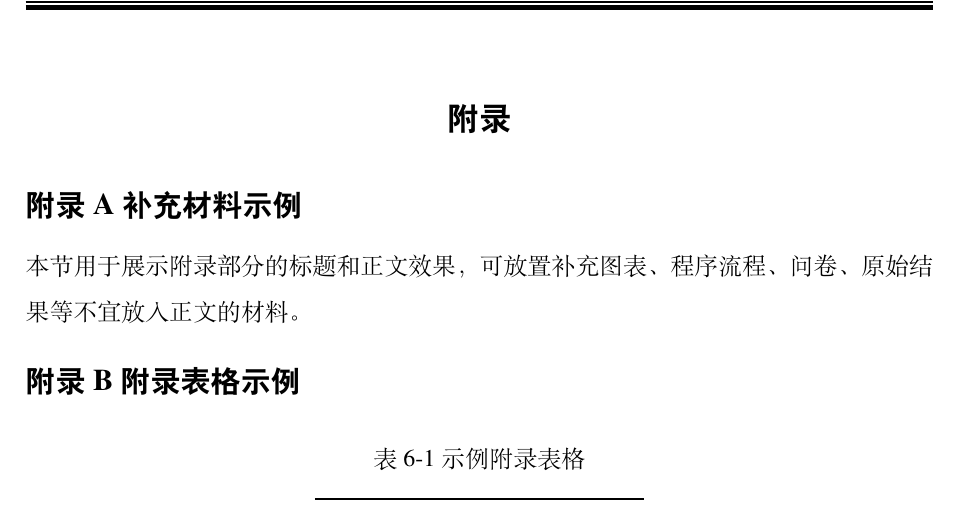
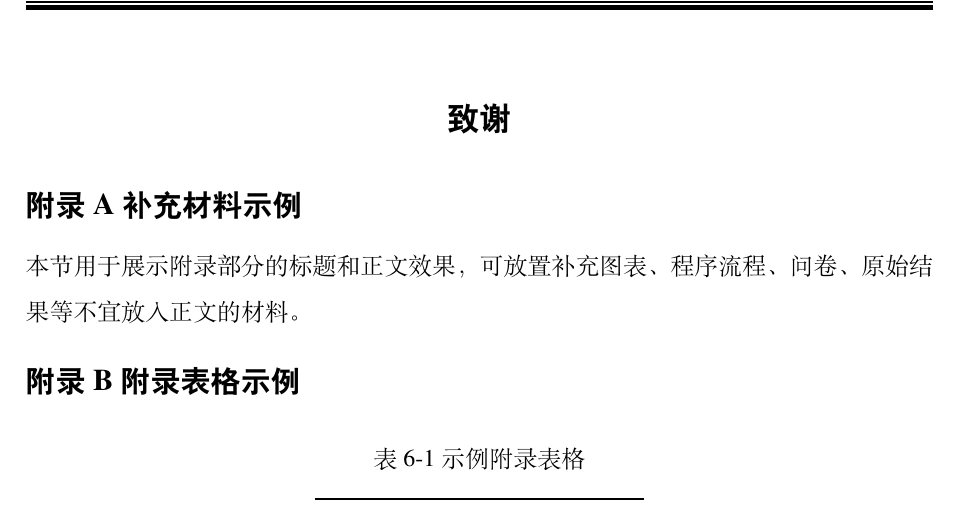
Before and after one commit to JackieHuJunyi/BJTU-SEM-Bachelor-Thesis-Latex, a LaTeX thesis (main.tex, which reads backmatter/appendices.tex): part of page 23 of 23, cut at the place of the change. Compiled offline with XeLaTeX; a missing font is replaced by an installed copy or a similar font.

Commit message:
Update appendices.tex

```diff
--- a/backmatter/appendices.tex
+++ b/backmatter/appendices.tex
@@ -1,7 +1,7 @@
 \cleardoublepage
-\setbjtuheader{附录}
-\chapter*{附录}
-\addcontentsline{toc}{chapter}{附录}
+\setbjtuheader{致谢}
+\chapter*{致谢}
+\bjtufrontmattertoc{致谢}
 
 \section*{附录A 补充材料示例}
 本节用于展示附录部分的标题和正文效果，可放置补充图表、程序流程、问卷、原始结果等不宜放入正文的材料。
```
